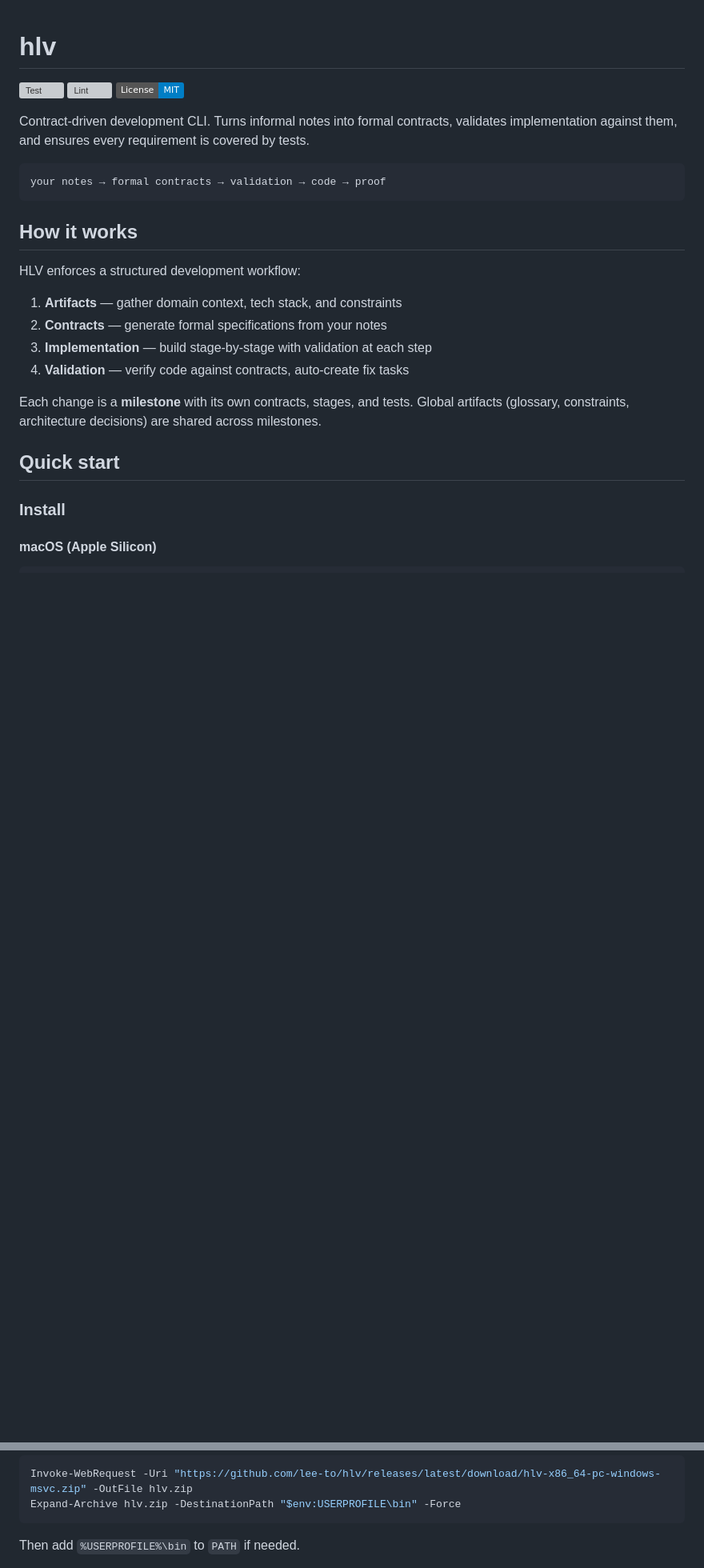
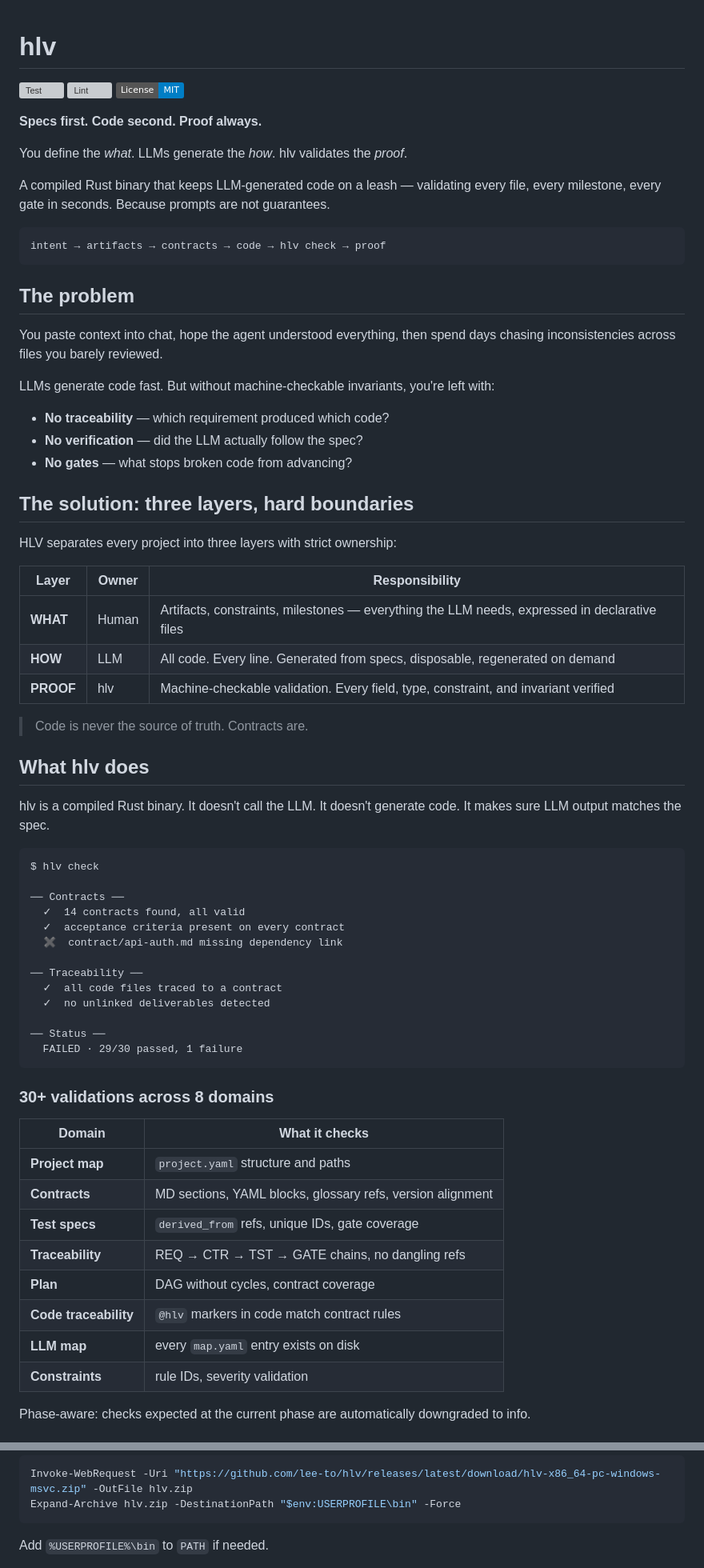
Before and after one commit to lee-to/hlv, a Markdown page: README.md, 2 parts joined by grey strips. Shown at 80% size. Rendered like a GitHub page; folded sections open; badges without logos; blank space fills up the shorter version; grey boxes are pictures that could not be loaded.

Commit message:
fix: Readme

````diff
--- a/README.md
+++ b/README.md
@@ -4,25 +4,69 @@
 [![Lint](https://github.com/lee-to/hlv/actions/workflows/lint.yml/badge.svg)](https://github.com/lee-to/hlv/actions/workflows/lint.yml)
 [![License: MIT](https://img.shields.io/badge/License-MIT-blue.svg)](LICENSE)
 
-Contract-driven development CLI. Turns informal notes into formal contracts, validates implementation against them, and ensures every requirement is covered by tests.
+**Specs first. Code second. Proof always.**
+
+You define the *what*. LLMs generate the *how*. hlv validates the *proof*.
+
+A compiled Rust binary that keeps LLM-generated code on a leash — validating every file, every milestone, every gate in seconds. Because prompts are not guarantees.
 
 ```
-your notes → formal contracts → validation → code → proof
+intent → artifacts → contracts → code → hlv check → proof
 ```
 
-## How it works
+## The problem
 
-HLV enforces a structured development workflow:
+You paste context into chat, hope the agent understood everything, then spend days chasing inconsistencies across files you barely reviewed.
 
-1. **Artifacts** — gather domain context, tech stack, and constraints
-2. **Contracts** — generate formal specifications from your notes
-3. **Implementation** — build stage-by-stage with validation at each step
-4. **Validation** — verify code against contracts, auto-create fix tasks
+LLMs generate code fast. But without machine-checkable invariants, you're left with:
+- **No traceability** — which requirement produced which code?
+- **No verification** — did the LLM actually follow the spec?
+- **No gates** — what stops broken code from advancing?
 
-Each change is a **milestone** with its own contracts, stages, and tests. Global artifacts (glossary, constraints, architecture decisions) are shared across milestones.
+## The solution: three layers, hard boundaries
 
-## Quick start
+HLV separates every project into three layers with strict ownership:
 
-### Install
+| Layer | Owner | Responsibility |
+|-------|-------|----------------|
+| **WHAT** | Human | Artifacts, constraints, milestones — everything the LLM needs, expressed in declarative files |
+| **HOW** | LLM | All code. Every line. Generated from specs, disposable, regenerated on demand |
+| **PROOF** | hlv | Machine-checkable validation. Every field, type, constraint, and invariant verified |
 
-#### macOS (Apple Silicon)
+> Code is never the source of truth. Contracts are.
+
+## What hlv does
+
+hlv is a compiled Rust binary. It doesn't call the LLM. It doesn't generate code. It makes sure LLM output matches the spec.
+
+```
+$ hlv check
+
+── Contracts ──
+  ✓  14 contracts found, all valid
+  ✓  acceptance criteria present on every contract
+  ✖  contract/api-auth.md missing dependency link
+
+── Traceability ──
+  ✓  all code files traced to a contract
+  ✓  no unlinked deliverables detected
+
+── Status ──
+  FAILED · 29/30 passed, 1 failure
+```
+
+### 30+ validations across 8 domains
+
+| Domain | What it checks |
+|--------|---------------|
+| **Project map** | `project.yaml` structure and paths |
+| **Contracts** | MD sections, YAML blocks, glossary refs, version alignment |
+| **Test specs** | `derived_from` refs, unique IDs, gate coverage |
+| **Traceability** | REQ → CTR → TST → GATE chains, no dangling refs |
+| **Plan** | DAG without cycles, contract coverage |
+| **Code traceability** | `@hlv` markers in code match contract rules |
+| **LLM map** | every `map.yaml` entry exists on disk |
+| **Constraints** | rule IDs, severity validation |
+
+Phase-aware: checks expected at the current phase are automatically downgraded to info.
+
@@ -56,5 +239,6 @@ Invoke-WebRequest -Uri "https://github.com/lee-to/hlv/releases/latest/download/h
 Expand-Archive hlv.zip -DestinationPath "$env:USERPROFILE\bin" -Force
 ```
 
-Then add `%USERPROFILE%\bin` to `PATH` if needed.
+Add `%USERPROFILE%\bin` to `PATH` if needed.
+</details>
 
````
Also changed, not shown: other parts of README.md (+148 -77 lines).
